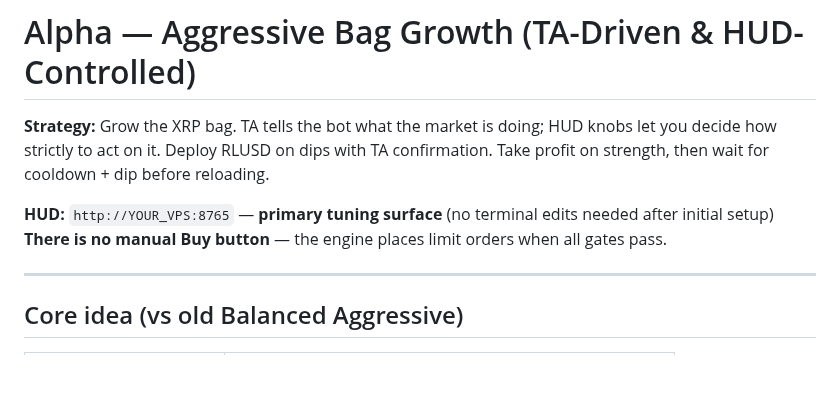
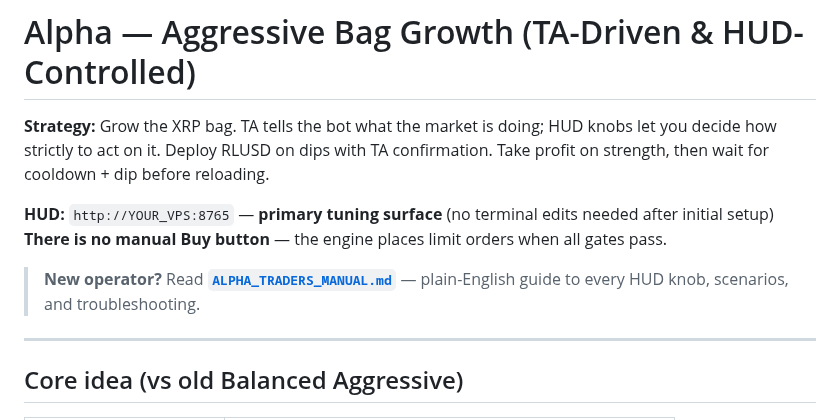
Before and after one commit to mdeckstine1/xledgermate, a Markdown page: docs/ALPHA_LIVE_RUN_MANUAL.md, the part around the change. Drawn GitHub-style; blank space fills up the shorter version.

```diff
--- a/docs/ALPHA_LIVE_RUN_MANUAL.md
+++ b/docs/ALPHA_LIVE_RUN_MANUAL.md
@@ -4,6 +4,8 @@
 
 **HUD:** `http://YOUR_VPS:8765` — **primary tuning surface** (no terminal edits needed after initial setup)
 **There is no manual Buy button** — the engine places limit orders when all gates pass.
+
+> **New operator?** Read **[`ALPHA_TRADERS_MANUAL.md`](ALPHA_TRADERS_MANUAL.md)** — plain-English guide to every HUD knob, scenarios, and troubleshooting.
 
 ---
 
```
Also changed, not shown: docs/ALPHA_OPERATOR_GUIDE.md (+2 -0 lines), docs/ALPHA_TRADERS_MANUAL.md (added, +394 -0 lines).
